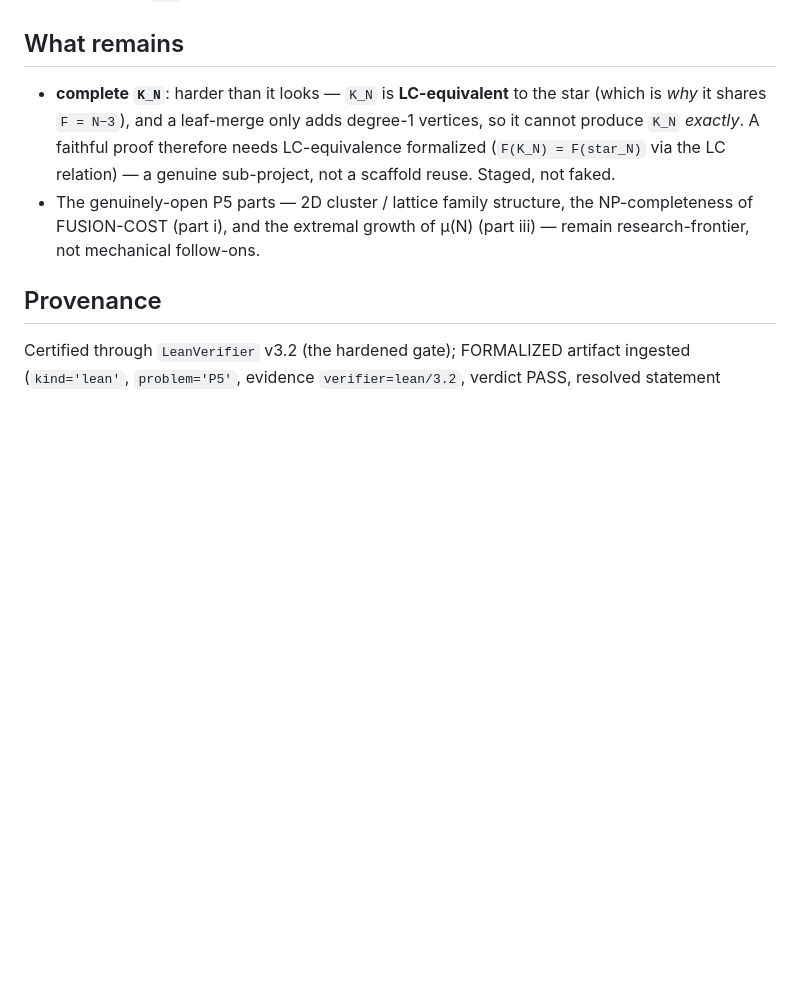
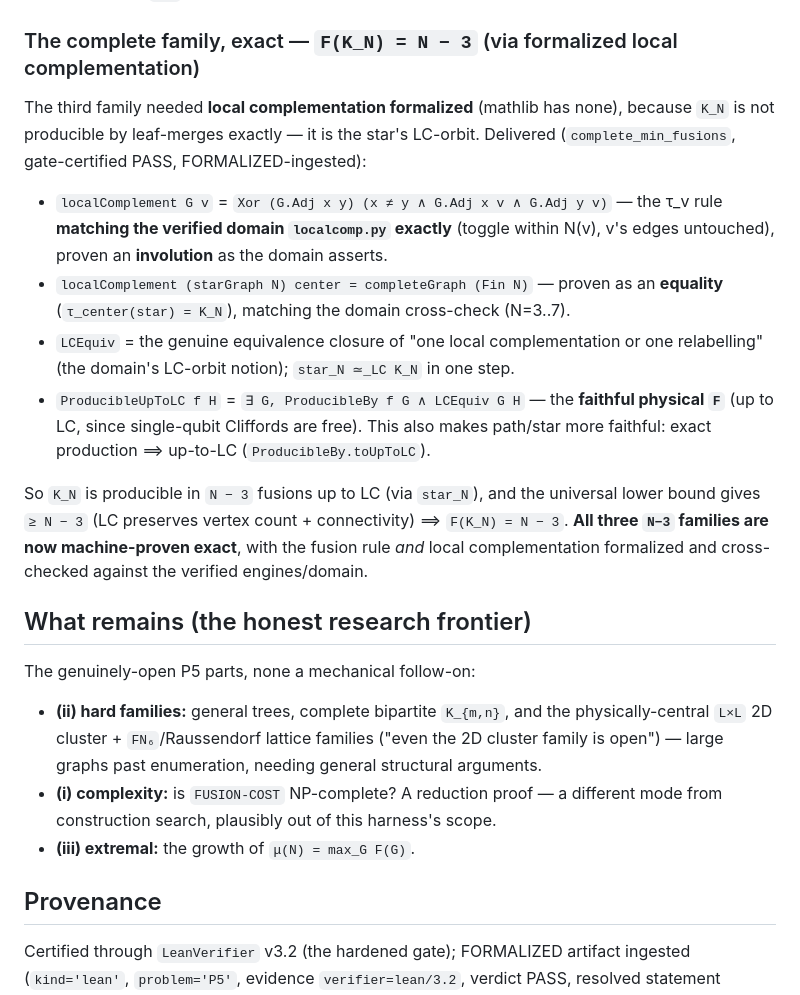
Before and after one commit to sghowell/empiricist, a Markdown page: docs/science/2026-07-10-p5-formalized-lower-bound.md, the part around one of its changes. GitHub-like rendering; blank space fills up the shorter version.

Commit message:
docs: F(K_N)=N-3 via formalized local complementation — all three N-3 families exact

```diff
--- a/docs/science/2026-07-10-p5-formalized-lower-bound.md
+++ b/docs/science/2026-07-10-p5-formalized-lower-bound.md
@@ -96,16 +96,38 @@ Engine cross-check: `merge_fresh_ghz3(star_N, center, "leaf")` yields exactly
 K_{1,N} (degree sequence: one degree-N center + N degree-1 leaves) on *both* engines,
 N=3..7. So two of the three `N−3` families are now machine-proven exact.
 
-## What remains
+### The complete family, exact — `F(K_N) = N − 3` (via formalized local complementation)
 
-- **complete `K_N`**: harder than it looks — `K_N` is **LC-equivalent** to the star
-  (which is *why* it shares `F = N−3`), and a leaf-merge only adds degree-1 vertices,
-  so it cannot produce `K_N` *exactly*. A faithful proof therefore needs LC-equivalence
-  formalized (`F(K_N) = F(star_N)` via the LC relation) — a genuine sub-project, not a
-  scaffold reuse. Staged, not faked.
-- The genuinely-open P5 parts — 2D cluster / lattice family structure, the
-  NP-completeness of FUSION-COST (part i), and the extremal growth of μ(N) (part
-  iii) — remain research-frontier, not mechanical follow-ons.
+The third family needed **local complementation formalized** (mathlib has none), because
+`K_N` is not producible by leaf-merges exactly — it is the star's LC-orbit. Delivered
+(`complete_min_fusions`, gate-certified PASS, FORMALIZED-ingested):
+- `localComplement G v` = `Xor (G.Adj x y) (x ≠ y ∧ G.Adj x v ∧ G.Adj y v)` — the τ_v
+  rule **matching the verified domain `localcomp.py` exactly** (toggle within N(v),
+  v's edges untouched), proven an **involution** as the domain asserts.
+- `localComplement (starGraph N) center = completeGraph (Fin N)` — proven as an
+  **equality** (`τ_center(star) = K_N`), matching the domain cross-check (N=3..7).
+- `LCEquiv` = the genuine equivalence closure of "one local complementation or one
+  relabelling" (the domain's LC-orbit notion); `star_N ≃_LC K_N` in one step.
+- `ProducibleUpToLC f H` = `∃ G, ProducibleBy f G ∧ LCEquiv G H` — the **faithful
+  physical `F`** (up to LC, since single-qubit Cliffords are free). This also makes
+  path/star more faithful: exact production ⟹ up-to-LC (`ProducibleBy.toUpToLC`).
+
+So `K_N` is producible in `N − 3` fusions up to LC (via `star_N`), and the universal
+lower bound gives `≥ N − 3` (LC preserves vertex count + connectivity) ⟹
+`F(K_N) = N − 3`. **All three `N−3` families are now machine-proven exact**, with the
+fusion rule *and* local complementation formalized and cross-checked against the
+verified engines/domain.
+
+## What remains (the honest research frontier)
+
+The genuinely-open P5 parts, none a mechanical follow-on:
+- **(ii) hard families:** general trees, complete bipartite `K_{m,n}`, and the
+  physically-central `L×L` 2D cluster + `FN₆`/Raussendorf lattice families ("even the
+  2D cluster family is open") — large graphs past enumeration, needing general
+  structural arguments.
+- **(i) complexity:** is `FUSION-COST` NP-complete? A reduction proof — a different
+  mode from construction search, plausibly out of this harness's scope.
+- **(iii) extremal:** the growth of `μ(N) = max_G F(G)`.
 
 ## Provenance
 Certified through `LeanVerifier` v3.2 (the hardened gate); FORMALIZED artifact
```
Also changed, not shown: other parts of docs/science/2026-07-10-p5-formalized-lower-bound.md (+1 -1 lines).
